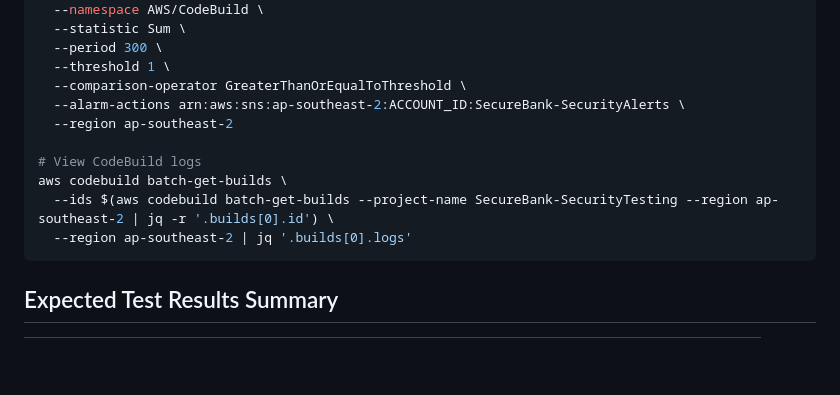
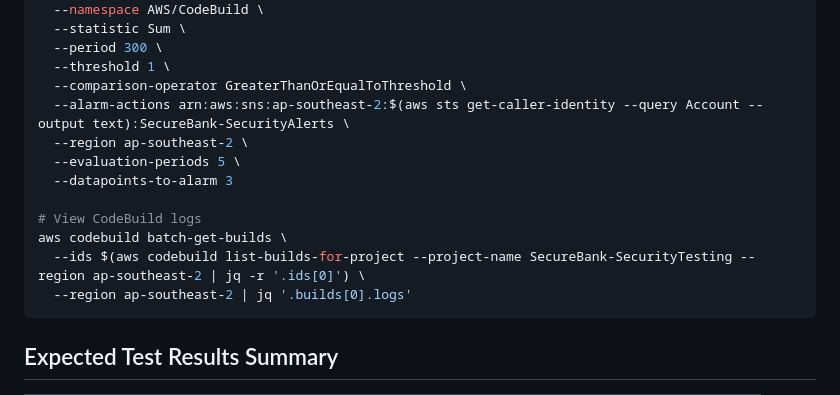
Before and after one commit to michimochi25/COMP3446-demo, a Markdown page: README.md, the part around one of its changes. Drawn GitHub-style; blank space fills up the shorter version.

````diff
--- a/README.md
+++ b/README.md
@@ -376,12 +368,14 @@ aws cloudwatch put-metric-alarm \
   --period 300 \
   --threshold 1 \
   --comparison-operator GreaterThanOrEqualToThreshold \
-  --alarm-actions arn:aws:sns:ap-southeast-2:ACCOUNT_ID:SecureBank-SecurityAlerts \
-  --region ap-southeast-2
+  --alarm-actions arn:aws:sns:ap-southeast-2:$(aws sts get-caller-identity --query Account --output text):SecureBank-SecurityAlerts \
+  --region ap-southeast-2 \
+  --evaluation-periods 5 \
+  --datapoints-to-alarm 3
 
 # View CodeBuild logs
 aws codebuild batch-get-builds \
-  --ids $(aws codebuild batch-get-builds --project-name SecureBank-SecurityTesting --region ap-southeast-2 | jq -r '.builds[0].id') \
+  --ids $(aws codebuild list-builds-for-project --project-name SecureBank-SecurityTesting --region ap-southeast-2 | jq -r '.ids[0]') \
   --region ap-southeast-2 | jq '.builds[0].logs'
 ```
 
````
Also changed, not shown: other parts of README.md (+25 -33 lines).
